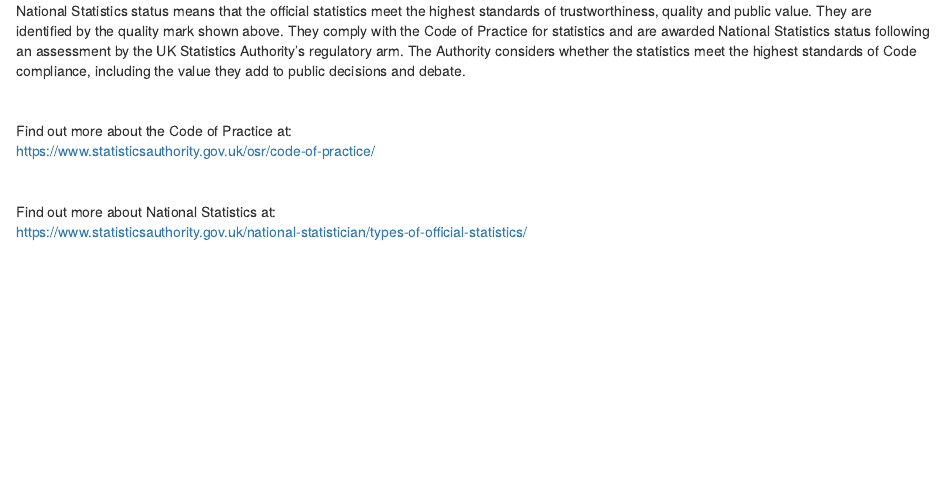
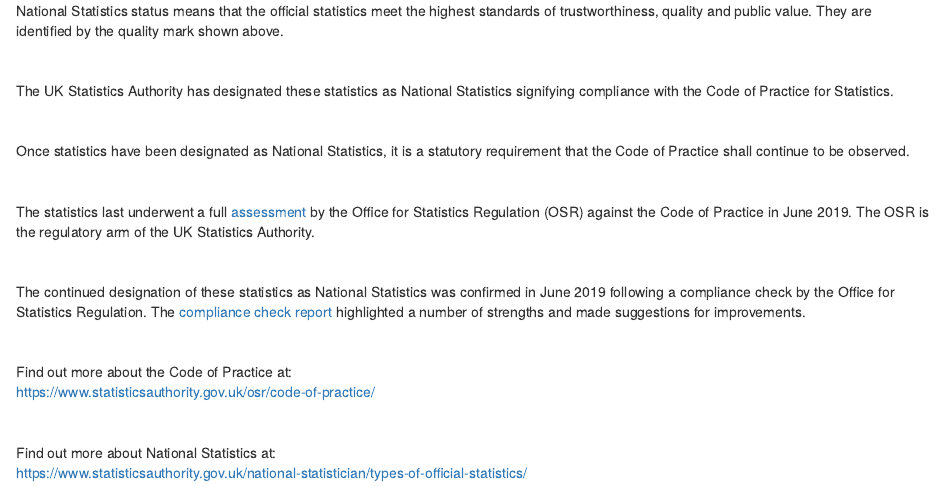
Before and after one commit to Public-Health-Scotland/National-Stats-Template, an R Markdown document (ISD-NATIONAL-STATS-REPORT.Rmd): the page in a window 1100 px wide, from 190 px down. Rendered offline with R 4.5, knitr and Pandoc, with nearby package versions; drawn as R Markdown's standard HTML page in place of the format the file asks for.

Commit message:
Add change for contents on first page

```diff
--- a/ISD-NATIONAL-STATS-REPORT.Rmd
+++ b/ISD-NATIONAL-STATS-REPORT.Rmd
@@ -207,7 +207,22 @@ MetaData <- data.frame(Indicator, Description)
 <br>
 
 National Statistics status means that the official statistics meet the highest standards of trustworthiness, quality and public value. They are identified by the quality mark shown above.
-They comply with the Code of Practice for statistics and are awarded National Statistics status following an assessment by the UK Statistics Authority's regulatory arm. The Authority considers whether the statistics meet the highest standards of Code compliance, including the value they add to public decisions and debate.
+
+<br>
+
+The UK Statistics Authority has designated these statistics as National Statistics signifying compliance with the Code of Practice for Statistics.
+
+<br>
+
+Once statistics have been designated as National Statistics, it is a statutory requirement that the Code of Practice shall continue to be observed.
+
+<br>
+
+The statistics last underwent a full [assessment](https://www.statisticsauthority.gov.uk/archive/assessment/assessment/assessment-reports/confirmation-of-designation-letters/letter-of-confirmation-as-national-statistics---assessment-report-177.pdf) by the Office for Statistics Regulation (OSR) against the Code of Practice in June 2019. The OSR is the regulatory arm of the UK Statistics Authority.
+
+<br>
+
+The continued designation of these statistics as National Statistics was confirmed in June 2019 following a compliance check by the Office for Statistics Regulation. The [compliance check report](https://www.statisticsauthority.gov.uk/correspondence/compliance-check-on-home-offices-statistics-on-immigration/) highlighted a number of strengths and made suggestions for improvements.
 
 <br>
 
```
